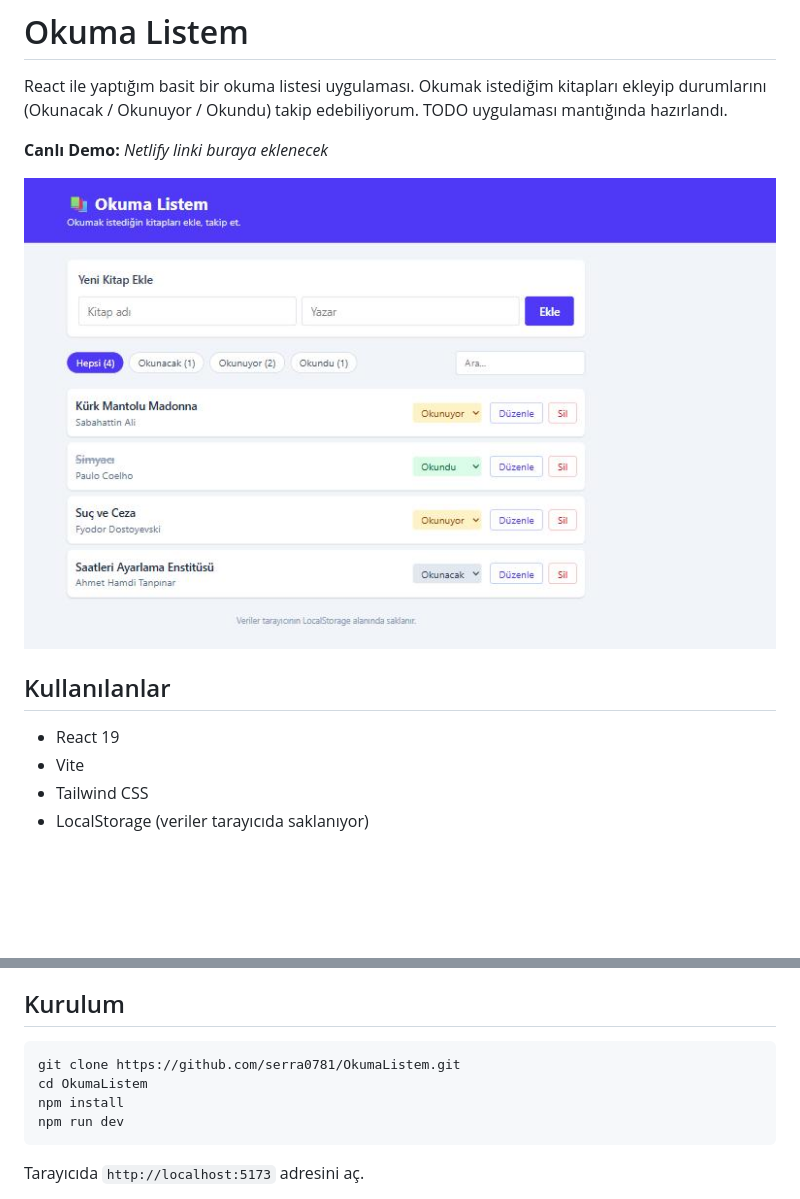
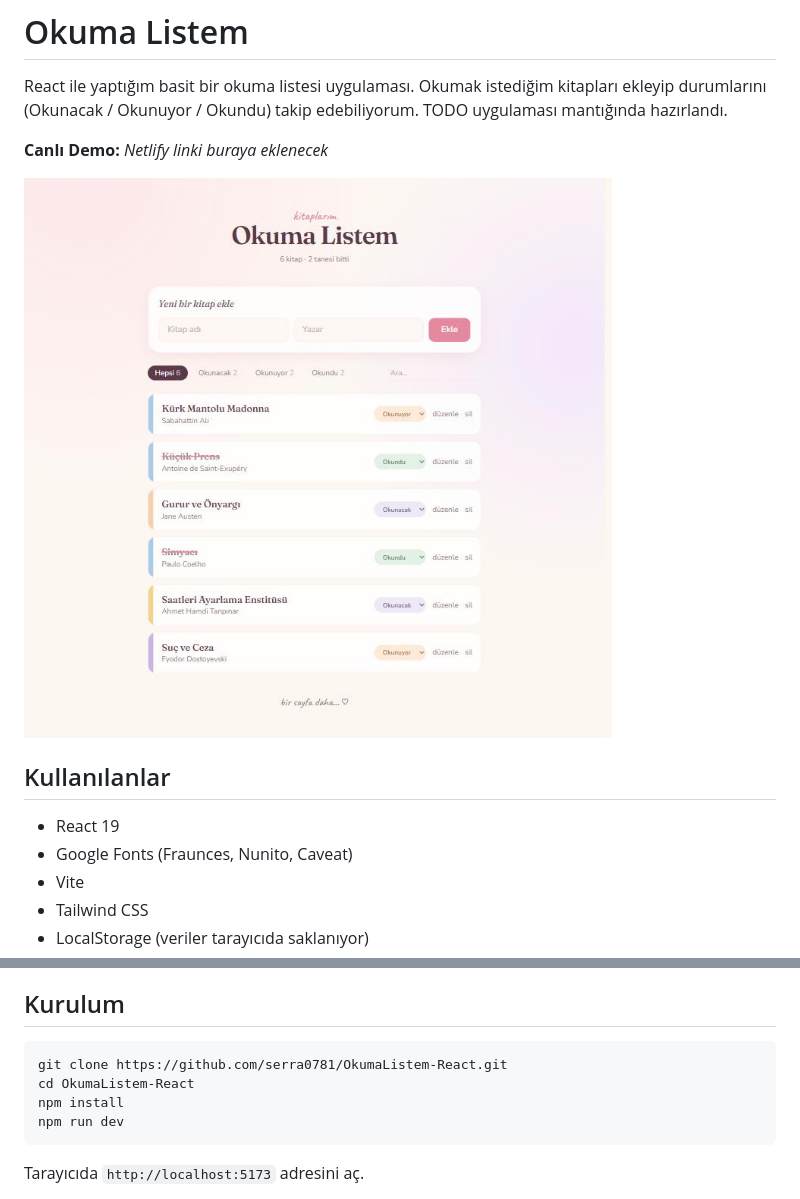
Before and after one commit to serra0781/OkumaListem-React, a Markdown page: README.md, 2 parts joined by grey strips. Drawn GitHub-style; pictures changed too: docs/screenshots/ana-sayfa.jpg; blank space fills up the shorter version.

````diff
--- a/README.md
+++ b/README.md
@@ -9,6 +9,7 @@ React ile yaptığım basit bir okuma listesi uygulaması. Okumak istediğim kit
 ## Kullanılanlar
 
 - React 19
+- Google Fonts (Fraunces, Nunito, Caveat)
 - Vite
 - Tailwind CSS
 - LocalStorage (veriler tarayıcıda saklanıyor)
@@ -25,8 +26,8 @@ React ile yaptığım basit bir okuma listesi uygulaması. Okumak istediğim kit
 ## Kurulum
 
 ```bash
-git clone https://github.com/serra0781/OkumaListem.git
-cd OkumaListem
+git clone https://github.com/serra0781/OkumaListem-React.git
+cd OkumaListem-React
 npm install
 npm run dev
 ```
````
Also changed, not shown: 11 other files.
